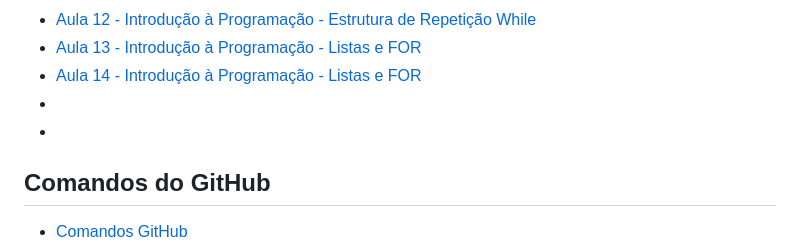
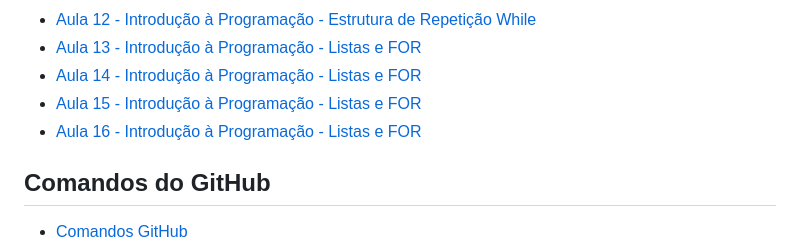
Before and after one commit to sisedusiqueira/alunoifbcssb, a Markdown page: README.md, the part around the change. GitHub-like rendering.

```diff
--- a/README.md
+++ b/README.md
@@ -29,8 +29,8 @@
 * <a href="https://drive.google.com/file/d/1s9GicWTV4DrhkmdJIqDEymsePkrd-nsv/view?hl=pt-BR">Aula 12 - Introdução à Programação - Estrutura de Repetição While</a>
 * <a href="https://www.loom.com/share/637e520dfd5b46348796da05caf822b3?authuser=0&hl=pt-BR">Aula 13 - Introdução à Programação - Listas e FOR</a>
 * <a href="https://www.loom.com/share/6b0078621b4a4846a4aaed6a341e9439?authuser=0&hl=pt-BR">Aula 14 - Introdução à Programação - Listas e FOR</a>
-* <a href="https://www.youtube.com/watch?v=ezfr9d7wd_k"></a>
-* <a href="https://www.youtube.com/watch?v=etjJ_4Eqrk8"></a>
+* <a href="https://www.youtube.com/watch?v=ezfr9d7wd_k">Aula 15 - Introdução à Programação - Listas e FOR</a>
+* <a href="https://www.youtube.com/watch?v=etjJ_4Eqrk8">Aula 16 - Introdução à Programação - Listas e FOR</a>
 
 ## Comandos do GitHub
 * <a href="https://github.com/sisedusiqueira/alunoifbcssb/blob/main/github-git-cheat-sheet.pdf">Comandos GitHub</a>
```
